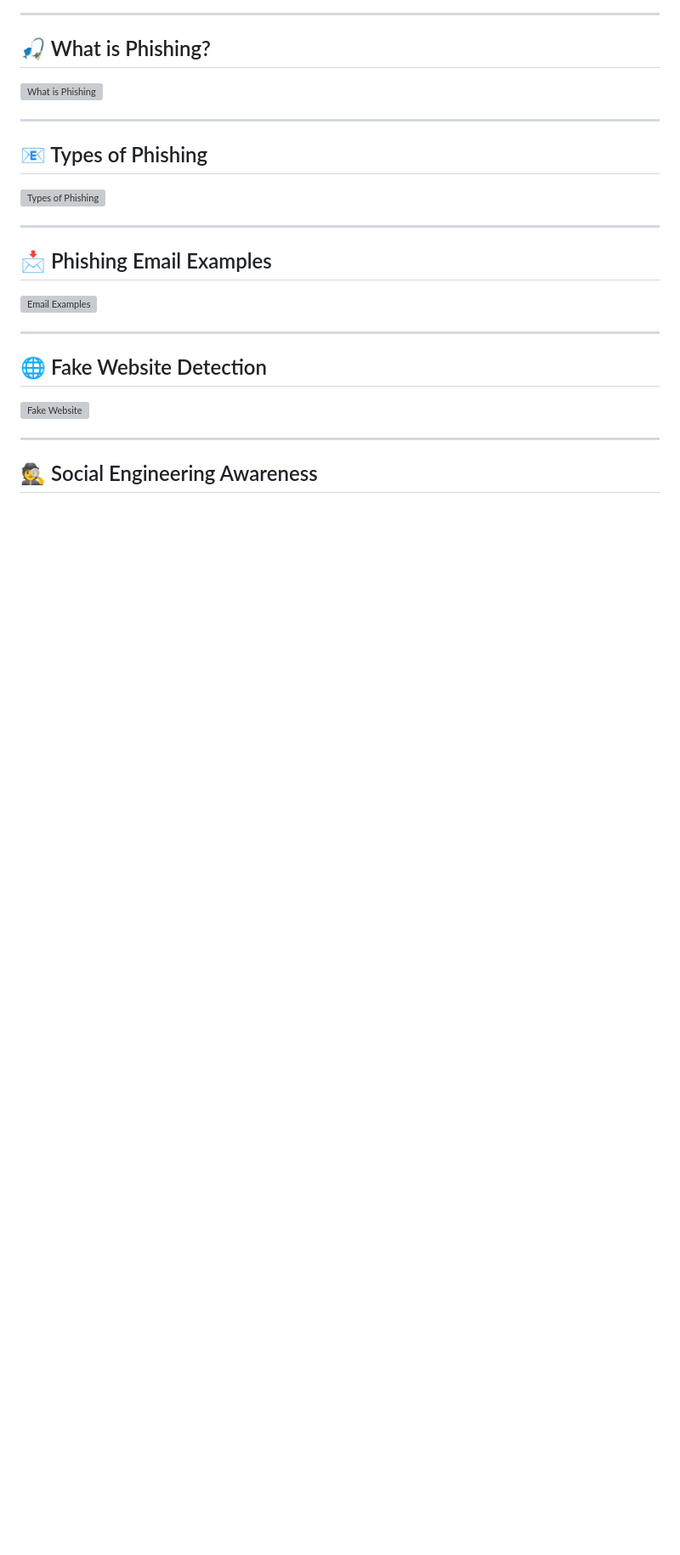
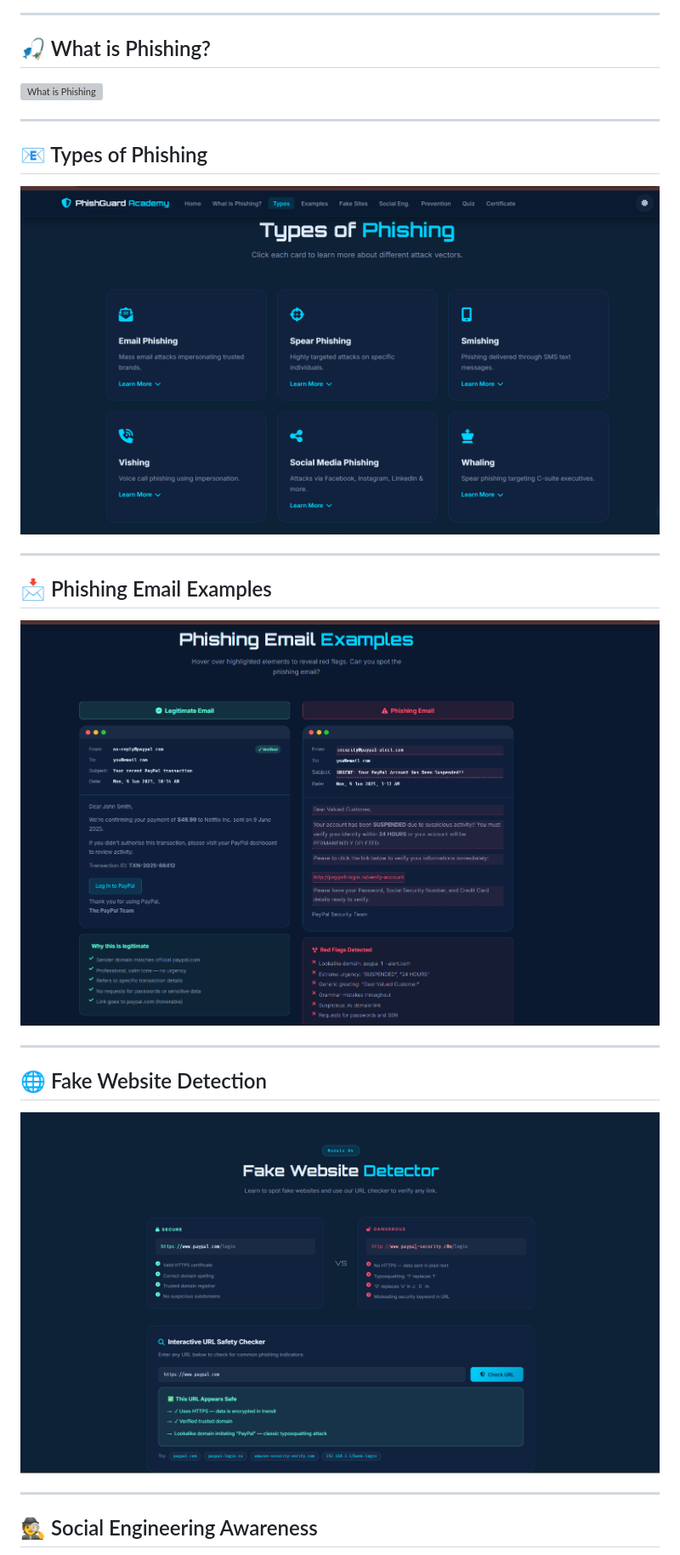
Before and after one commit to VINOTHINI-006/codealpha-phisingawarenesstraining, a Markdown page: README.md, the part around one of its changes. Shown at 85% size. Rendered like a GitHub page; blank space fills up the shorter version; grey boxes are pictures that could not be loaded.

```diff
--- a/README.md
+++ b/README.md
@@ -102,19 +102,19 @@ No installation or additional dependencies are required.
 
 ## 📧 Types of Phishing
 
-![Types of Phishing](Screenshot/TypesOfPhishing.png)
+![Types of Phishing](Screenshot/Type.png)
 
 ---
 
 ## 📩 Phishing Email Examples
 
-![Email Examples](Screenshot/EmailExamples.png)
+![Email Examples](Screenshot/example.png)
 
 ---
 
 ## 🌐 Fake Website Detection
 
-![Fake Website](Screenshot/FakeWebsite.png)
+![Fake Website](Screenshot/fake.png)
 
 ---
 
```
Also changed, not shown: other parts of README.md (+5 -5 lines).
